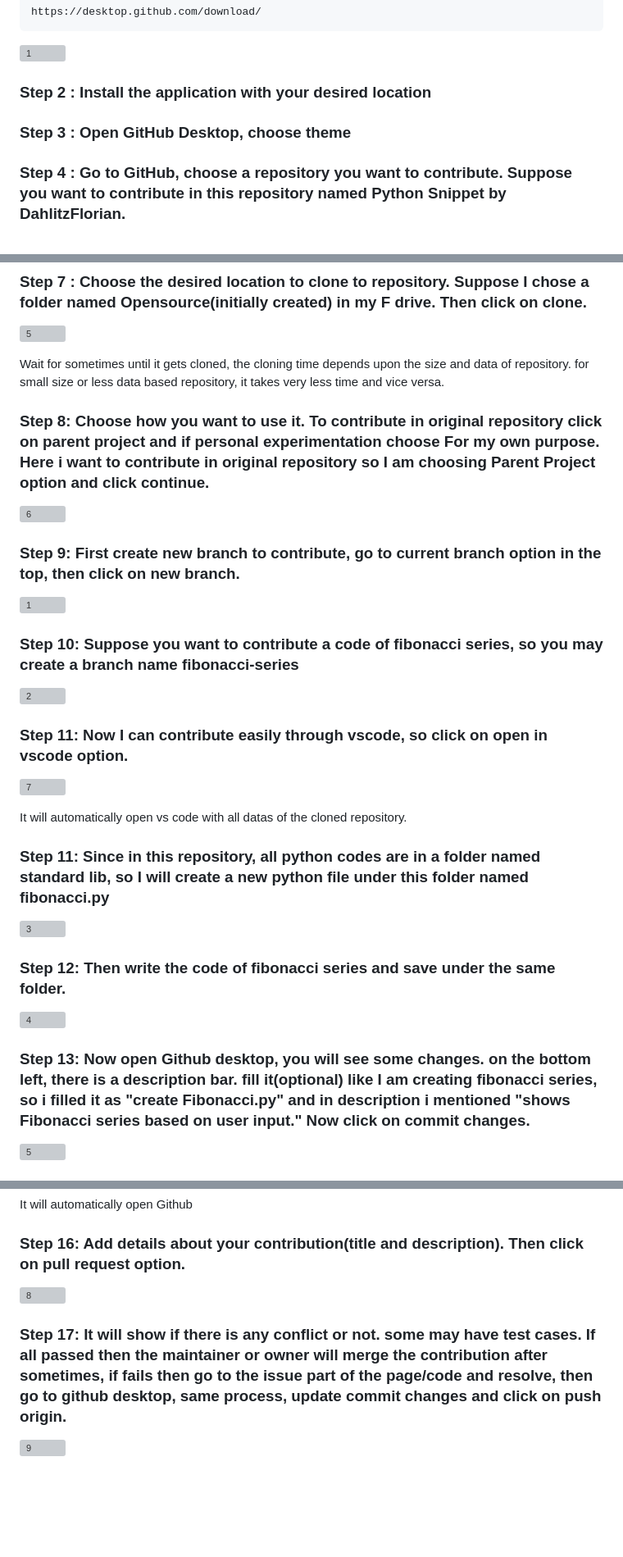
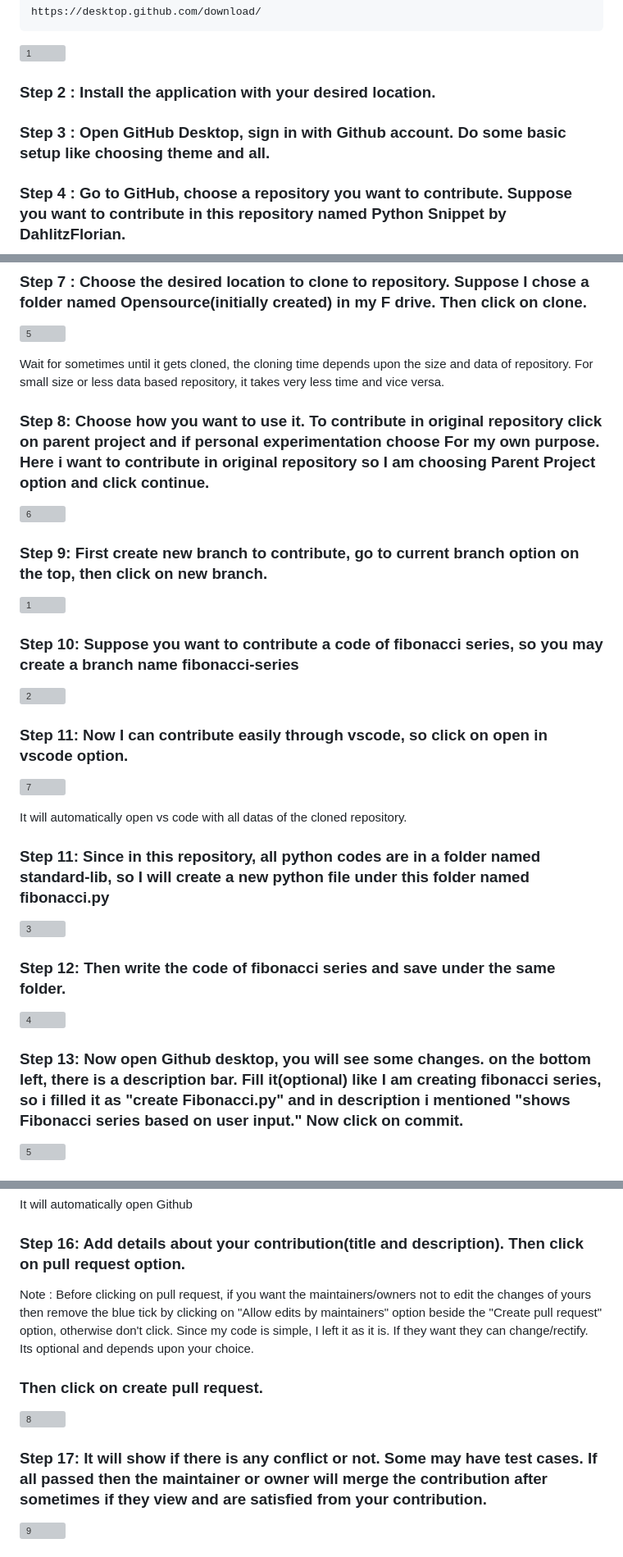
Before and after one commit to amankumar100/How-to-use, a Markdown page: Github Desktop.md, 3 parts joined by grey strips. Shown: that part at 82% size. Drawn GitHub-style; blank space fills up the shorter version; grey boxes are pictures that could not be loaded.

```diff
--- a/Github Desktop.md
+++ b/Github Desktop.md
@@ -18,9 +18,9 @@ Basic requirement:
 
 ![1](https://github.com/user-attachments/assets/4c6af539-90c6-4125-b760-6e72e5999870)
 
-### Step 2 : Install the application with your desired location
+### Step 2 : Install the application with your desired location.
 
-### Step 3 : Open GitHub Desktop, choose theme
+### Step 3 : Open GitHub Desktop, sign in with Github account. Do some basic setup like choosing theme and all.
 
 ### Step 4 : Go to GitHub, choose a repository you want to contribute. Suppose you want to contribute in this repository named Python Snippet by DahlitzFlorian.
 
@@ -47,13 +47,13 @@ It will automatically open Github desktop showing to clone the repository.
 
 ![5](https://github.com/user-attachments/assets/4ff6958c-bcba-45be-9fc0-197714f7b75b)
 
-Wait for sometimes until it gets cloned, the cloning time depends upon the size and data of repository. for small size or less data based repository, it takes very less time and vice versa.
+Wait for sometimes until it gets cloned, the cloning time depends upon the size and data of repository. For small size or less data based repository, it takes very less time and vice versa.
 
 ### Step 8: Choose how you want to use it. To contribute in original repository click on parent project and if personal experimentation choose For my own purpose. Here i want to contribute in original repository so I am choosing Parent Project option and click continue.
 
 ![6](https://github.com/user-attachments/assets/875a9143-516a-4cfe-887c-f1312d458784)
 
-### Step 9: First create new branch to contribute, go to current branch option in the top, then click on new branch.
+### Step 9: First create new branch to contribute, go to current branch option on the top, then click on new branch.
 
 ![1](https://github.com/user-attachments/assets/232e6254-f162-4802-98ef-0aec117f13b5)
 
@@ -67,7 +67,7 @@ Wait for sometimes until it gets cloned, the cloning time depends upon the size
 
 It will automatically open vs code with all datas of the cloned repository.
 
-### Step 11: Since in this repository, all python codes are in a folder named standard lib, so I will create a new python file under this folder named fibonacci.py
+### Step 11: Since in this repository, all python codes are in a folder named standard-lib, so I will create a new python file under this folder named fibonacci.py
 
 ![3](https://github.com/user-attachments/assets/434bcd00-a80c-41f7-913b-bf879f0063b0)
 
@@ -75,7 +75,7 @@ It will automatically open vs code with all datas of the cloned repository.
 
 ![4](https://github.com/user-attachments/assets/6aa226bf-af7a-48c9-b955-2f1aaa2d9f37)
 
-### Step 13: Now open Github desktop, you will see some changes. on the bottom left, there is a description bar. fill it(optional) like I am creating fibonacci series, so i filled it as "create Fibonacci.py" and in description i mentioned "shows Fibonacci series based on user input." Now click on commit changes.
+### Step 13: Now open Github desktop, you will see some changes. on the bottom left, there is a description bar. Fill it(optional) like I am creating fibonacci series, so i filled it as "create Fibonacci.py" and in description i mentioned "shows Fibonacci series based on user input." Now click on commit.
 
 ![5](https://github.com/user-attachments/assets/3460c578-11db-46f6-ae3e-936195a30679)
 
@@ -91,9 +91,13 @@ It will automatically open Github
 
 ### Step 16: Add details about your contribution(title and description). Then click on pull request option.
 
+Note : Before clicking on pull request, if you want the maintainers/owners not to edit the changes of yours then remove the blue tick by clicking on "Allow edits by maintainers"  option beside the "Create pull request" option, otherwise don't click. Since my code is simple, I left it as it is. If they want they can change/rectify. Its optional and depends upon your choice.
+
+### Then click on create pull request.
+
 ![8](https://github.com/user-attachments/assets/daad58f1-8e93-4e2e-b687-dd574c22555c)
 
-### Step 17: It will show if there is any conflict or not. some may have test cases. If all passed then the maintainer or owner will merge the contribution after sometimes, if fails then go to the issue part of the page/code and resolve, then go to github desktop, same process, update commit changes and click on push origin.
+### Step 17: It will show if there is any conflict or not. Some may have test cases. If all passed then the maintainer or owner will merge the contribution after sometimes if they view and are satisfied from your contribution.
 
 ![9](https://github.com/user-attachments/assets/5f308edc-9a66-4e8f-a58a-d70ee4ec8ace)
 
```
